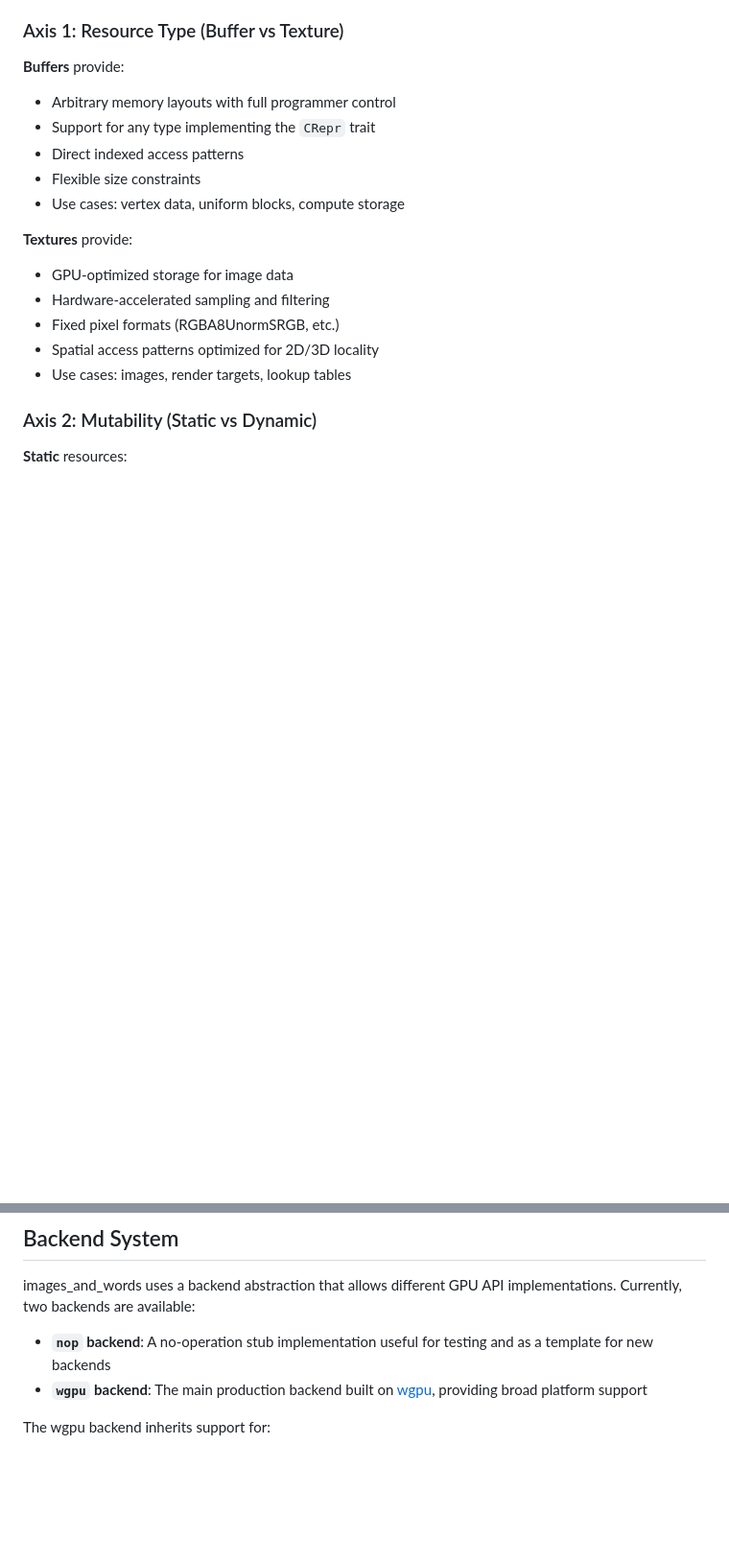
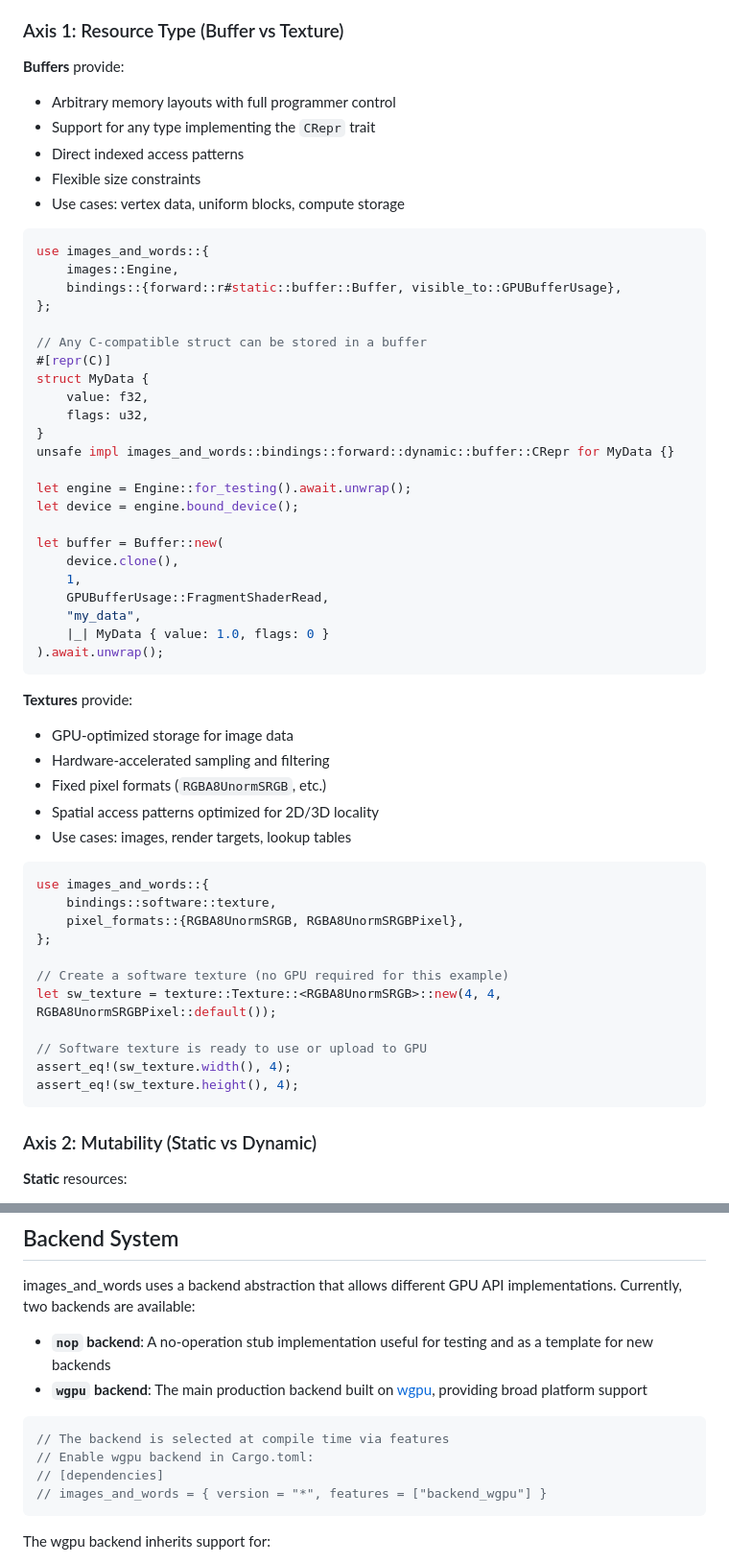
Before and after one commit to drewcrawford/images_and_words, a Markdown page: README.md, 2 parts joined by grey strips. Shown: that part at 96% size. GitHub-like rendering; blank space fills up the shorter version.

````diff
--- a/README.md
+++ b/README.md
@@ -76,12 +76,52 @@ the precise abstraction for your use case:
 - Flexible size constraints
 - Use cases: vertex data, uniform blocks, compute storage
 
+```rust
+use images_and_words::{
+    images::Engine,
+    bindings::{forward::r#static::buffer::Buffer, visible_to::GPUBufferUsage},
+};
+
+// Any C-compatible struct can be stored in a buffer
+#[repr(C)]
+struct MyData {
+    value: f32,
+    flags: u32,
+}
+unsafe impl images_and_words::bindings::forward::dynamic::buffer::CRepr for MyData {}
+
+let engine = Engine::for_testing().await.unwrap();
+let device = engine.bound_device();
+
+let buffer = Buffer::new(
+    device.clone(),
+    1,
+    GPUBufferUsage::FragmentShaderRead,
+    "my_data",
+    |_| MyData { value: 1.0, flags: 0 }
+).await.unwrap();
+```
+
 **Textures** provide:
 - GPU-optimized storage for image data
 - Hardware-accelerated sampling and filtering
-- Fixed pixel formats (RGBA8UnormSRGB, etc.)
+- Fixed pixel formats (`RGBA8UnormSRGB`, etc.)
 - Spatial access patterns optimized for 2D/3D locality
 - Use cases: images, render targets, lookup tables
+
+```rust
+use images_and_words::{
+    bindings::software::texture,
+    pixel_formats::{RGBA8UnormSRGB, RGBA8UnormSRGBPixel},
+};
+
+// Create a software texture (no GPU required for this example)
+let sw_texture = texture::Texture::<RGBA8UnormSRGB>::new(4, 4, RGBA8UnormSRGBPixel::default());
+
+// Software texture is ready to use or upload to GPU
+assert_eq!(sw_texture.width(), 4);
+assert_eq!(sw_texture.height(), 4);
+```
 
 ### Axis 2: Mutability (Static vs Dynamic)
 
@@ -153,6 +193,13 @@ Currently, two backends are available:
 
 - **`nop` backend**: A no-operation stub implementation useful for testing and as a template for new backends
 - **`wgpu` backend**: The main production backend built on [wgpu](https://wgpu.rs), providing broad platform support
+
+```rust
+// The backend is selected at compile time via features
+// Enable wgpu backend in Cargo.toml:
+// [dependencies]
+// images_and_words = { version = "*", features = ["backend_wgpu"] }
+```
 
 The wgpu backend inherits support for:
 - **Native APIs**: Direct3D 12, Vulkan, Metal
````
Also changed, not shown: other parts of README.md (+36 -16 lines).
